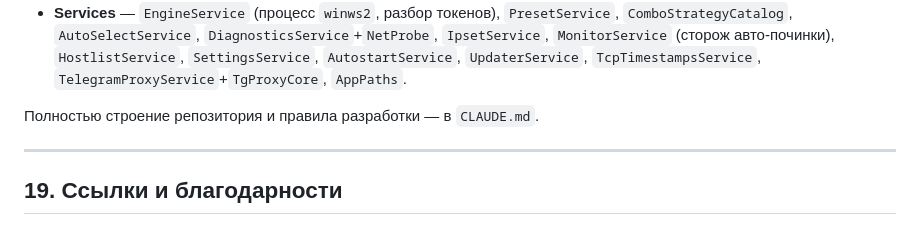
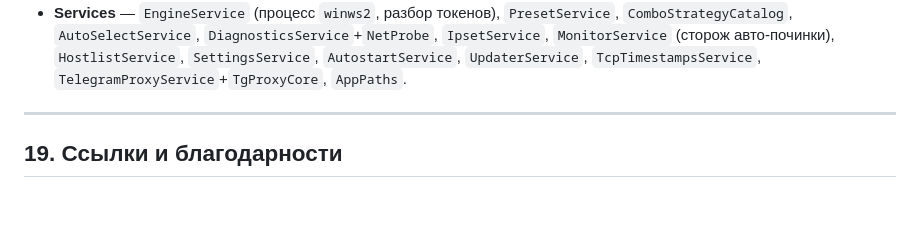
Before and after one commit to Asterlike/zapret2UI, a Markdown page: manual_zapret2UI.md, the part around the change. Rendered like a GitHub page; blank space fills up the shorter version.

Commit message:
попросил поправить файлы...

```diff
--- a/manual_zapret2UI.md
+++ b/manual_zapret2UI.md
@@ -561,7 +561,6 @@ dotnet build ZapretUI/ZapretUI.csproj -c Release -warnaserror -nologo
   `MonitorService` (сторож авто-починки), `HostlistService`, `SettingsService`, `AutostartService`,
   `UpdaterService`, `TcpTimestampsService`, `TelegramProxyService`+`TgProxyCore`, `AppPaths`.
 
-Полностью строение репозитория и правила разработки — в `CLAUDE.md`.
 
 ---
 
```
